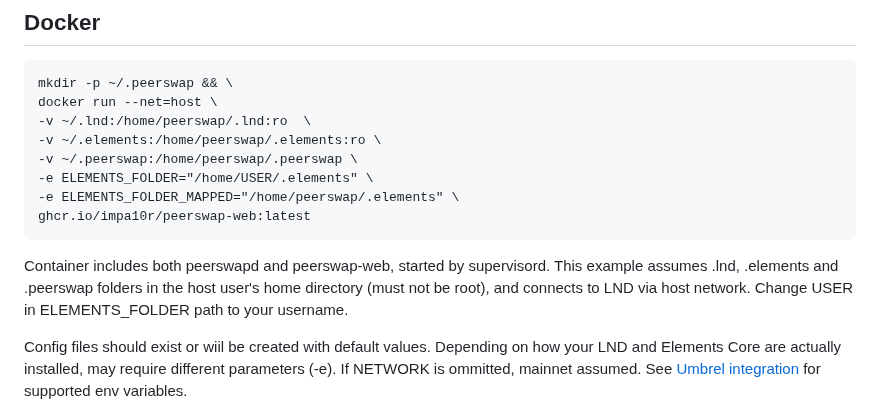
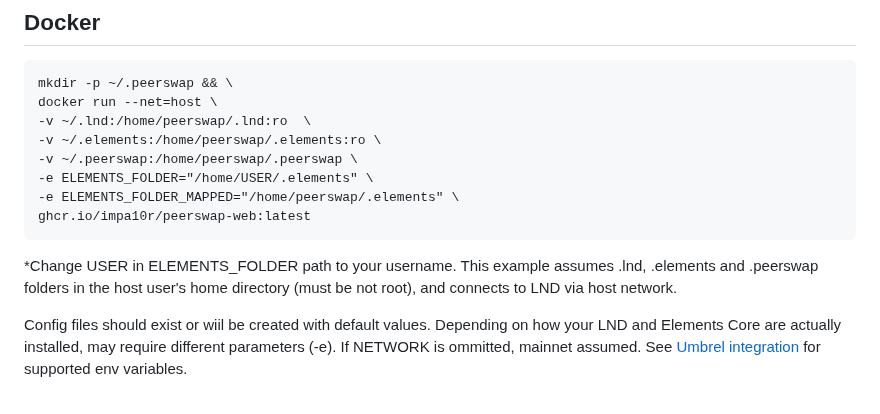
Before and after one commit to Impa10r/peerswap-web, a Markdown page: README.md, the part around the change. GitHub-like rendering.

````diff
--- a/README.md
+++ b/README.md
@@ -23,7 +23,7 @@ docker run --net=host \
 ghcr.io/impa10r/peerswap-web:latest
 ```
 
-Container includes both peerswapd and peerswap-web, started by supervisord. This example assumes .lnd, .elements and .peerswap folders in the host user's home directory (must not be root), and connects to LND via host network. Change USER in ELEMENTS_FOLDER path to your username.
+*Change USER in ELEMENTS_FOLDER path to your username. This example assumes .lnd, .elements and .peerswap folders in the host user's home directory (must be not root), and connects to LND via host network.
 
 Config files should exist or wiil be created with default values. Depending on how your LND and Elements Core are actually installed, may require different parameters (-e). If NETWORK is ommitted, mainnet assumed. See [Umbrel integration](https://github.com/Impa10r/umbrel-apps/blob/master/peerswap/docker-compose.yml) for supported env variables.
 
````
